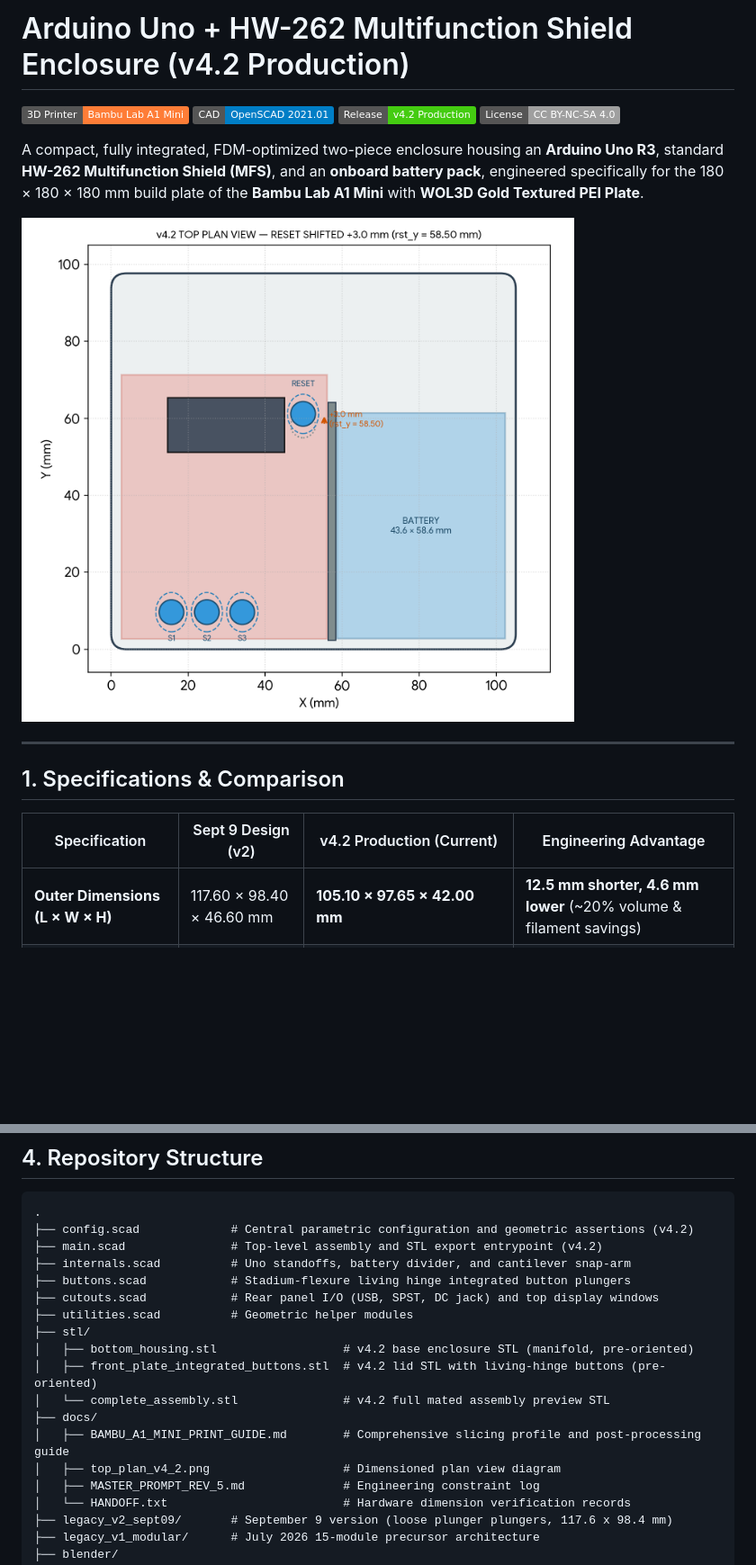
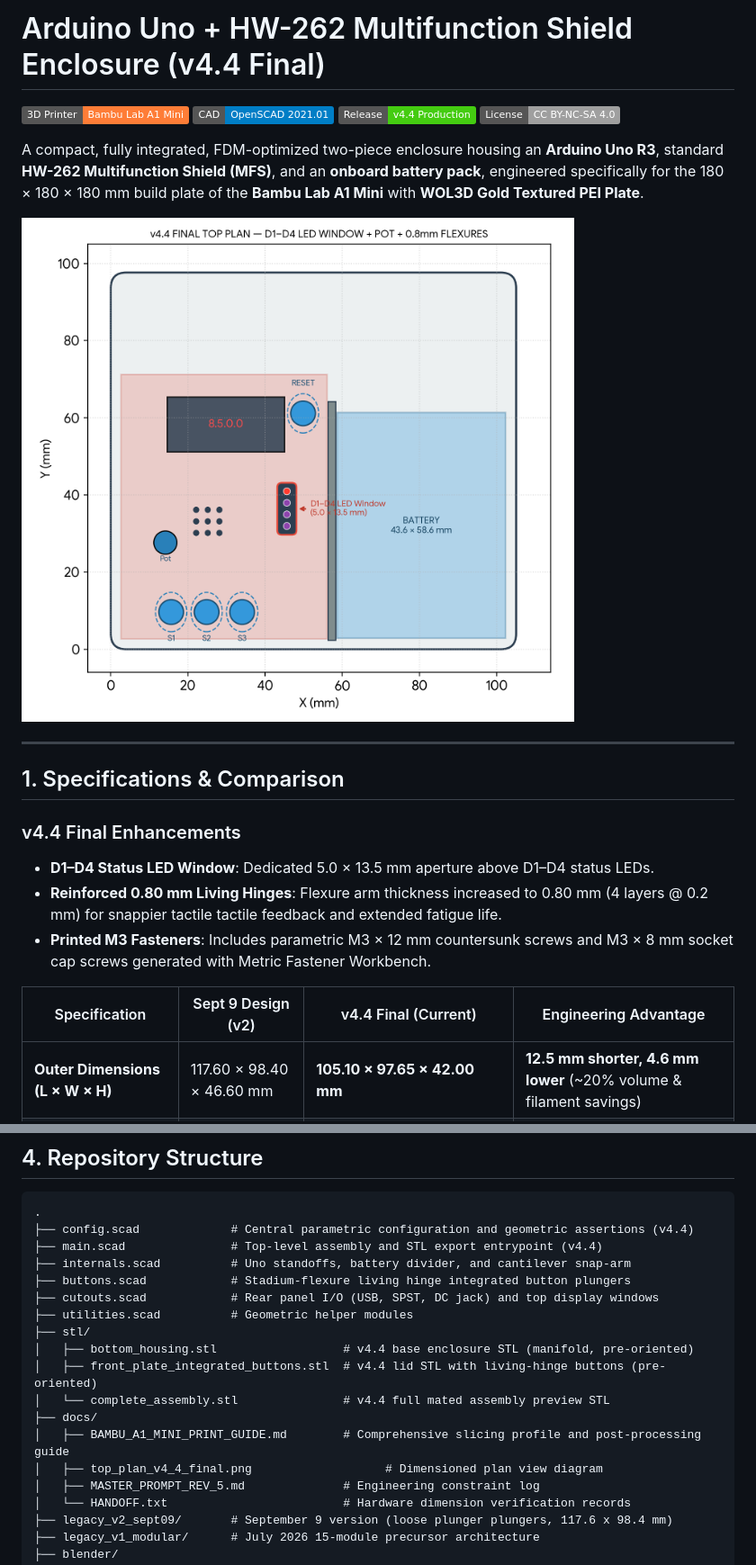
Before and after one commit to tumesh007/arduino-multifunction-shield-case, a Markdown page: README.md, 2 parts joined by grey strips. Shown at 90% size. GitHub-like rendering; pictures changed too: docs/top_plan_v4_4_final.png (added); badges without logos; blank space fills up the shorter version.

Commit message:
feat: Release v4.4 final enclosure with D1-D4 LED window and M3 fasteners
- Added 5.0 x 13.5 mm viewing window for HW-262 onboard D1-D4 status LEDs
- Upgraded living-hinge flexure thickness to 0.80 mm (4 layers @ 0.2 mm) for enhanced spring-back
- Added 3D-printable M3 fastener STLs generated via Metric Fastener Workbench:
  * M3 x 12 mm countersunk corner enclosure screws (4x)
  * M3 x 8 mm socket cap Uno R3 PCB mounting screws (4x)
  * M3 standard hex nuts
- Verified support-free face-down printing on Bambu Lab A1 Mini (WOL3D Textured PEI)
- Updated top plan assembly diagram (v4.4 final) and print settings guide

````diff
--- a/README.md
+++ b/README.md
@@ -1,19 +1,24 @@
-# Arduino Uno + HW-262 Multifunction Shield Enclosure (v4.2 Production)
+# Arduino Uno + HW-262 Multifunction Shield Enclosure (v4.4 Final)
 
 [![Bambu Lab A1 Mini](https://img.shields.io/badge/3D_Printer-Bambu_Lab_A1_Mini-orange?logo=bambulab)](https://bambulab.com)
 [![OpenSCAD](https://img.shields.io/badge/CAD-OpenSCAD_2021.01-blue.svg)](https://openscad.org)
-[![Version](https://img.shields.io/badge/Release-v4.2_Production-brightgreen.svg)]()
+[![Version](https://img.shields.io/badge/Release-v4.4_Production-brightgreen.svg)]()
 [![License: CC BY-NC-SA 4.0](https://img.shields.io/badge/License-CC_BY--NC--SA_4.0-lightgrey.svg)](LICENSE)
 
 A compact, fully integrated, FDM-optimized two-piece enclosure housing an **Arduino Uno R3**, standard **HW-262 Multifunction Shield (MFS)**, and an **onboard battery pack**, engineered specifically for the 180 × 180 × 180 mm build plate of the **Bambu Lab A1 Mini** with **WOL3D Gold Textured PEI Plate**.
 
-![Top Plan v4.2](docs/top_plan_v4_2.png)
+![Top Plan v4.4](docs/top_plan_v4_4_final.png)
 
 ---
 
 ## 1. Specifications & Comparison
 
-| Specification | Sept 9 Design (v2) | v4.2 Production (Current) | Engineering Advantage |
+### v4.4 Final Enhancements
+- **D1–D4 Status LED Window**: Dedicated 5.0 × 13.5 mm aperture above D1–D4 status LEDs.
+- **Reinforced 0.80 mm Living Hinges**: Flexure arm thickness increased to 0.80 mm (4 layers @ 0.2 mm) for snappier tactile tactile feedback and extended fatigue life.
+- **Printed M3 Fasteners**: Includes parametric M3 × 12 mm countersunk screws and M3 × 8 mm socket cap screws generated with Metric Fastener Workbench.
+
+| Specification | Sept 9 Design (v2) | v4.4 Final (Current) | Engineering Advantage |
 |---|---|---|---|
 | **Outer Dimensions (L × W × H)** | 117.60 × 98.40 × 46.60 mm | **105.10 × 97.65 × 42.00 mm** | **12.5 mm shorter, 4.6 mm lower** (~20% volume & filament savings) |
 | **Buttons / Tactile Interface** | 3 separate loose plungers (S1–S3) | **4 integrated living-hinge flexures** (S1, S2, S3, RST) | Single-piece lid print. Zero drop/jam risk; adds direct Reset switch access |
@@ -76,19 +81,19 @@ Both STL models in `stl/` are pre-oriented for immediate drop-and-print on the B
 
 ```
 .
-├── config.scad             # Central parametric configuration and geometric assertions (v4.2)
-├── main.scad               # Top-level assembly and STL export entrypoint (v4.2)
+├── config.scad             # Central parametric configuration and geometric assertions (v4.4)
+├── main.scad               # Top-level assembly and STL export entrypoint (v4.4)
 ├── internals.scad          # Uno standoffs, battery divider, and cantilever snap-arm
 ├── buttons.scad            # Stadium-flexure living hinge integrated button plungers
 ├── cutouts.scad            # Rear panel I/O (USB, SPST, DC jack) and top display windows
 ├── utilities.scad          # Geometric helper modules
 ├── stl/
-│   ├── bottom_housing.stl                  # v4.2 base enclosure STL (manifold, pre-oriented)
-│   ├── front_plate_integrated_buttons.stl  # v4.2 lid STL with living-hinge buttons (pre-oriented)
-│   └── complete_assembly.stl               # v4.2 full mated assembly preview STL
+│   ├── bottom_housing.stl                  # v4.4 base enclosure STL (manifold, pre-oriented)
+│   ├── front_plate_integrated_buttons.stl  # v4.4 lid STL with living-hinge buttons (pre-oriented)
+│   └── complete_assembly.stl               # v4.4 full mated assembly preview STL
 ├── docs/
 │   ├── BAMBU_A1_MINI_PRINT_GUIDE.md        # Comprehensive slicing profile and post-processing guide
-│   ├── top_plan_v4_2.png                   # Dimensioned plan view diagram
+│   ├── top_plan_v4_4_final.png                   # Dimensioned plan view diagram
 │   ├── MASTER_PROMPT_REV_5.md              # Engineering constraint log
 │   └── HANDOFF.txt                         # Hardware dimension verification records
 ├── legacy_v2_sept09/       # September 9 version (loose plunger plungers, 117.6 x 98.4 mm)
````
Also changed, not shown: other parts of README.md (+1 -1 lines), docs/BAMBU_A1_MINI_PRINT_GUIDE.md (+1 -1 lines), 8 other files.
